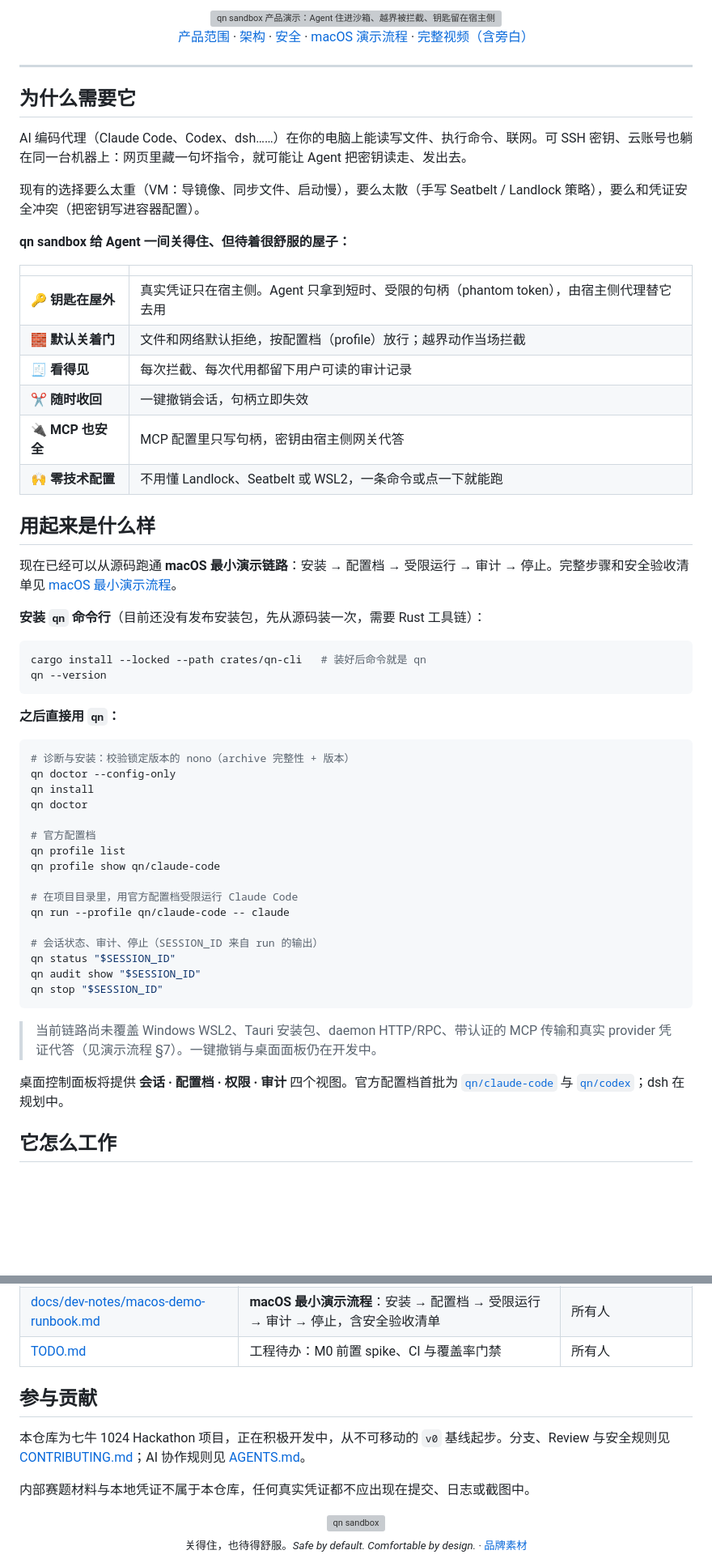
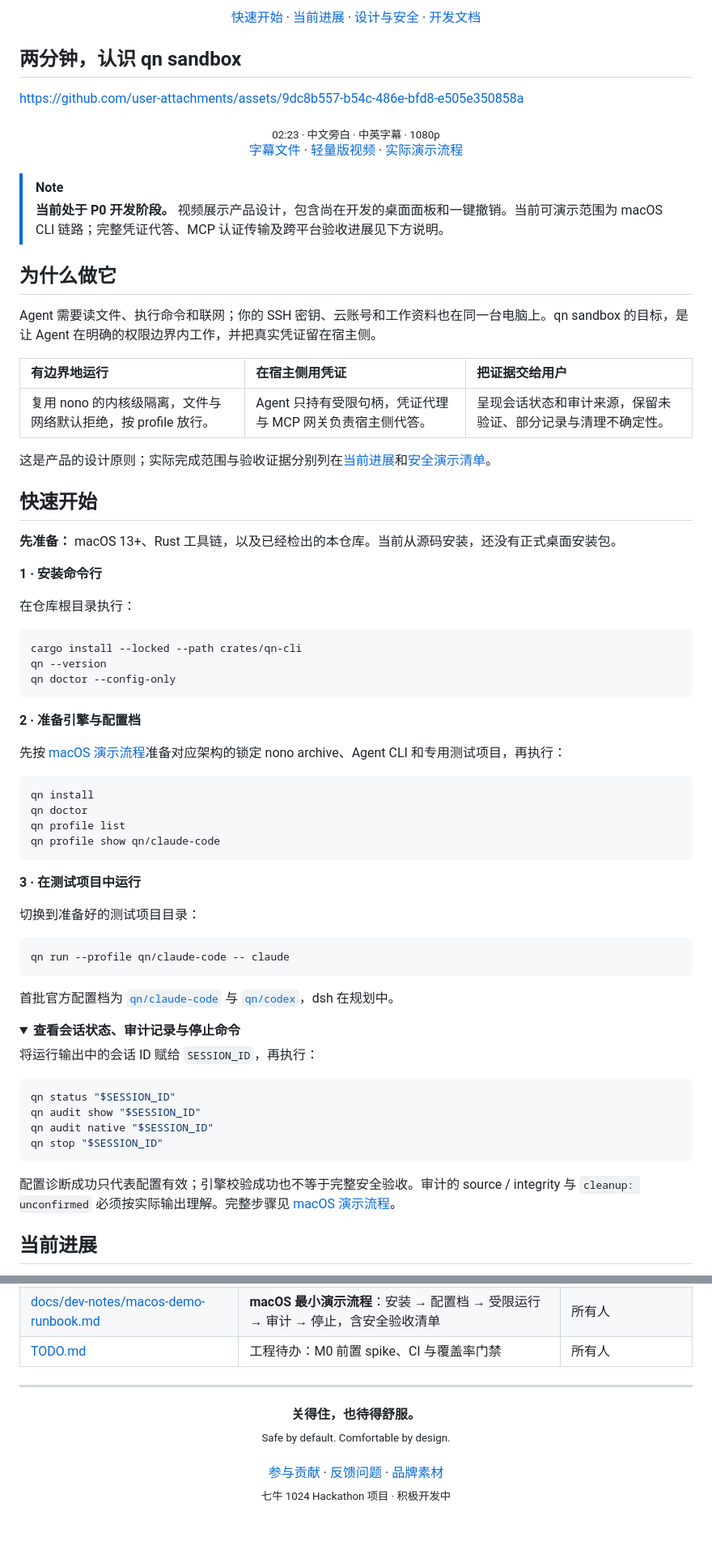
Before and after one commit to gac0812/qn-sandbox, a Markdown page: README.md, 2 parts joined by grey strips. Shown at 81% size. Rendered like a GitHub page; folded sections open; blank space fills up the shorter version; grey boxes are pictures that could not be loaded.

````diff
--- a/README.md
+++ b/README.md
@@ -16,71 +18,83 @@
 </p>
 
-<img src="docs/media/intro/preview.webp" width="880" alt="qn sandbox 产品演示：Agent 住进沙箱、越界被拦截、钥匙留在宿主侧">
-
-<p>
-  <a href="docs/spec/00-product-scope.md">产品范围</a> ·
-  <a href="docs/spec/01-architecture.md">架构</a> ·
-  <a href="docs/spec/08-security.md">安全</a> ·
-  <a href="docs/dev-notes/macos-demo-runbook.md">macOS 演示流程</a> ·
-  <a href="docs/media/intro/qn-sandbox-intro.mp4">完整视频（含旁白）</a>
-</p>
+[快速开始](#快速开始) · [当前进展](#当前进展) · [设计与安全](#设计与安全) · [开发文档](#开发文档)
 
 </div>
 
----
+## 两分钟，认识 qn sandbox
 
-## 为什么需要它
+https://github.com/user-attachments/assets/9dc8b557-b54c-486e-bfd8-e505e350858a
 
-AI 编码代理（Claude Code、Codex、dsh……）在你的电脑上能读写文件、执行命令、联网。可 SSH 密钥、云账号也躺在同一台机器上：网页里藏一句坏指令，就可能让 Agent 把密钥读走、发出去。
+<p align="center">
+  <sub>02:23 · 中文旁白 · 中英字幕 · 1080p</sub><br>
+  <a href="docs/media/intro/qn-sandbox-intro.srt">字幕文件</a> ·
+  <a href="docs/media/intro/qn-sandbox-intro.mp4">轻量版视频</a> ·
+  <a href="docs/dev-notes/macos-demo-runbook.md">实际演示流程</a>
+</p>
 
-现有的选择要么太重（VM：导镜像、同步文件、启动慢），要么太散（手写 Seatbelt / Landlock 策略），要么和凭证安全冲突（把密钥写进容器配置）。
+> [!NOTE]
+> **当前处于 P0 开发阶段。** 视频展示产品设计，包含尚在开发的桌面面板和一键撤销。当前可演示范围为 macOS CLI 链路；完整凭证代答、MCP 认证传输及跨平台验收进展见下方说明。
 
-**qn sandbox 给 Agent 一间关得住、但待着很舒服的屋子：**
+## 为什么做它
 
-| | |
-| --- | --- |
-| 🔑 **钥匙在屋外** | 真实凭证只在宿主侧。Agent 只拿到短时、受限的句柄（phantom token），由宿主侧代理替它去用 |
-| 🧱 **默认关着门** | 文件和网络默认拒绝，按配置档（profile）放行；越界动作当场拦截 |
-| 🧾 **看得见** | 每次拦截、每次代用都留下用户可读的审计记录 |
-| ✂️ **随时收回** | 一键撤销会话，句柄立即失效 |
-| 🔌 **MCP 也安全** | MCP 配置里只写句柄，密钥由宿主侧网关代答 |
-| 🙌 **零技术配置** | 不用懂 Landlock、Seatbelt 或 WSL2，一条命令或点一下就能跑 |
+Agent 需要读文件、执行命令和联网；你的 SSH 密钥、云账号和工作资料也在同一台电脑上。qn sandbox 的目标，是让 Agent 在明确的权限边界内工作，并把真实凭证留在宿主侧。
 
-## 用起来是什么样
+| 有边界地运行 | 在宿主侧用凭证 | 把证据交给用户 |
+| :--- | :--- | :--- |
+| 复用 nono 的内核级隔离，文件与网络默认拒绝，按 profile 放行。 | Agent 只持有受限句柄，凭证代理与 MCP 网关负责宿主侧代答。 | 呈现会话状态和审计来源，保留未验证、部分记录与清理不确定性。 |
 
-现在已经可以从源码跑通 **macOS 最小演示链路**：安装 → 配置档 → 受限运行 → 审计 → 停止。完整步骤和安全验收清单见 [macOS 最小演示流程](docs/dev-notes/macos-demo-runbook.md)。
+这是产品的设计原则；实际完成范围与验收证据分别列在[当前进展](#当前进展)和[安全演示清单](docs/dev-notes/macos-demo-runbook.md#6-安全验收清单)。
 
-**安装 `qn` 命令行**（目前还没有发布安装包，先从源码装一次，需要 Rust 工具链）：
+## 快速开始
+
+**先准备：** macOS 13+、Rust 工具链，以及已经检出的本仓库。当前从源码安装，还没有正式桌面安装包。
+
+**1 · 安装命令行**
+
+在仓库根目录执行：
 
 ```bash
-cargo install --locked --path crates/qn-cli   # 装好后命令就是 qn
+cargo install --locked --path crates/qn-cli
 qn --version
+qn doctor --config-only
 ```
 
-**之后直接用 `qn`：**
+**2 · 准备引擎与配置档**
+
+先按 [macOS 演示流程](docs/dev-notes/macos-demo-runbook.md#前置条件)准备对应架构的锁定 nono archive、Agent CLI 和专用测试项目，再执行：
 
 ```bash
-# 诊断与安装：校验锁定版本的 nono（archive 完整性 + 版本）
-qn doctor --config-only
 qn install
 qn doctor
-
-# 官方配置档
 qn profile list
 qn profile show qn/claude-code
+```
 
-# 在项目目录里，用官方配置档受限运行 Claude Code
+**3 · 在测试项目中运行**
+
+切换到准备好的测试项目目录：
+
+```bash
 qn run --profile qn/claude-code -- claude
+```
 
-# 会话状态、审计、停止（SESSION_ID 来自 run 的输出）
+首批官方配置档为 [`qn/claude-code`](profiles/claude-code.json) 与 [`qn/codex`](profiles/codex.json)，dsh 在规划中。
+
+<details>
+<summary><strong>查看会话状态、审计记录与停止命令</strong></summary>
+
+将运行输出中的会话 ID 赋给 `SESSION_ID`，再执行：
+
+```bash
 qn status "$SESSION_ID"
 qn audit show "$SESSION_ID"
+qn audit native "$SESSION_ID"
 qn stop "$SESSION_ID"
 ```
 
-> 当前链路尚未覆盖 Windows WSL2、Tauri 安装包、daemon HTTP/RPC、带认证的 MCP 传输和真实 provider 凭证代答（见演示流程 §7）。一键撤销与桌面面板仍在开发中。
+配置诊断成功只代表配置有效；引擎校验成功也不等于完整安全验收。审计的 source / integrity 与 `cleanup: unconfirmed` 必须按实际输出理解。完整步骤见 [macOS 演示流程](docs/dev-notes/macos-demo-runbook.md)。
 
-桌面控制面板将提供 **会话 · 配置档 · 权限 · 审计** 四个视图。官方配置档首批为 [`qn/claude-code`](profiles/claude-code.json) 与 [`qn/codex`](profiles/codex.json)；dsh 在规划中。
+</details>
 
-## 它怎么工作
+## 当前进展
 
@@ -185,13 +190,13 @@ docs/              产品范围、架构、编码 / 测试 / 安全规范、术
 | [docs/dev-notes/macos-demo-runbook.md](./docs/dev-notes/macos-demo-runbook.md) | **macOS 最小演示流程**：安装 → 配置档 → 受限运行 → 审计 → 停止，含安全验收清单 | 所有人 |
 | [TODO.md](./TODO.md) | 工程待办：M0 前置 spike、CI 与覆盖率门禁 | 所有人 |
 
-## 参与贡献
+</details>
 
-本仓库为七牛 1024 Hackathon 项目，正在积极开发中，从不可移动的 `v0` 基线起步。分支、Review 与安全规则见 [CONTRIBUTING.md](CONTRIBUTING.md)；AI 协作规则见 [AGENTS.md](AGENTS.md)。
+---
 
-内部赛题材料与本地凭证不属于本仓库，任何真实凭证都不应出现在提交、日志或截图中。
-
-<div align="center">
-<img src="docs/brand/logo-lockup.svg" height="44" alt="qn sandbox"><br/>
-<sub>关得住，也待得舒服。<i>Safe by default. Comfortable by design.</i> · <a href="docs/brand/">品牌素材</a></sub>
-</div>
+<p align="center">
+  <strong>关得住，也待得舒服。</strong><br>
+  <sub>Safe by default. Comfortable by design.</sub><br><br>
+  <a href="CONTRIBUTING.md">参与贡献</a> · <a href="https://github.com/gac0812/qn-sandbox/issues">反馈问题</a> · <a href="docs/brand/">品牌素材</a><br>
+  <sub>七牛 1024 Hackathon 项目 · 积极开发中</sub>
+</p>
````
Also changed, not shown: other parts of README.md (+53 -60 lines).
